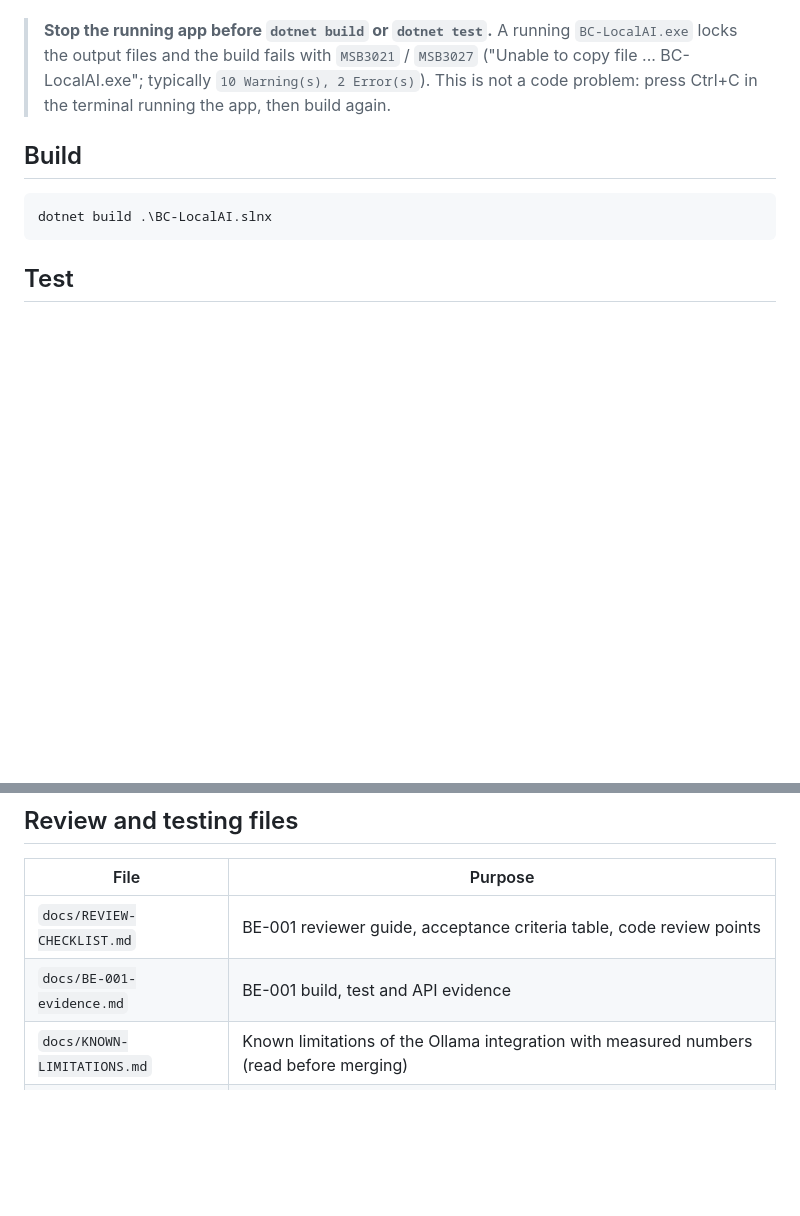
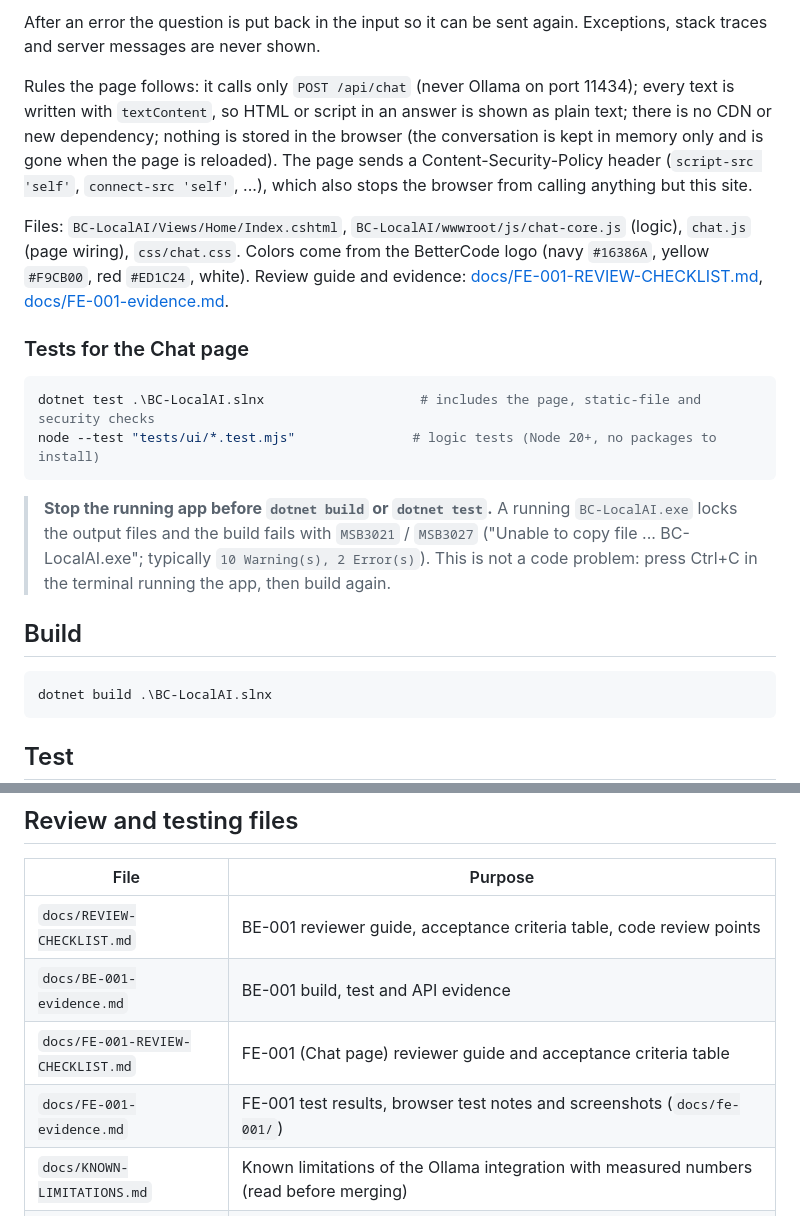
Before and after one commit to b3amkawi/BC-LocalAI, a Markdown page: README.md, 2 parts joined by grey strips. Rendered like a GitHub page; blank space fills up the shorter version.

````diff
--- a/README.md
+++ b/README.md
@@ -23,3 +43,20 @@ Open <http://localhost:5290> in a browser.
+After an error the question is put back in the input so it can be sent again. Exceptions, stack traces and server messages are never shown.
+
+Rules the page follows: it calls only `POST /api/chat` (never Ollama on port 11434); every text is written with `textContent`,
+so HTML or script in an answer is shown as plain text; there is no CDN or new dependency; nothing is stored in the browser
+(the conversation is kept in memory only and is gone when the page is reloaded). The page sends a Content-Security-Policy
+header (`script-src 'self'`, `connect-src 'self'`, ...), which also stops the browser from calling anything but this site.
+
+Files: `BC-LocalAI/Views/Home/Index.cshtml`, `BC-LocalAI/wwwroot/js/chat-core.js` (logic), `chat.js` (page wiring), `css/chat.css`.
+Colors come from the BetterCode logo (navy `#16386A`, yellow `#F9CB00`, red `#ED1C24`, white).
+Review guide and evidence: [docs/FE-001-REVIEW-CHECKLIST.md](docs/FE-001-REVIEW-CHECKLIST.md), [docs/FE-001-evidence.md](docs/FE-001-evidence.md).
+
+### Tests for the Chat page
+
+```powershell
+dotnet test .\BC-LocalAI.slnx                    # includes the page, static-file and security checks
+node --test "tests/ui/*.test.mjs"               # logic tests (Node 20+, no packages to install)
+```
 
 > **Stop the running app before `dotnet build` or `dotnet test`.** A running `BC-LocalAI.exe` locks the output files and the
 > build fails with `MSB3021` / `MSB3027` ("Unable to copy file ... BC-LocalAI.exe"; typically `10 Warning(s), 2 Error(s)`).
@@ -140,6 +177,8 @@ Verification evidence: [`docs/BE-001-evidence.md`](docs/BE-001-evidence.md) (moc
 |------|---------|
 | `docs/REVIEW-CHECKLIST.md` | BE-001 reviewer guide, acceptance criteria table, code review points |
 | `docs/BE-001-evidence.md` | BE-001 build, test and API evidence |
+| `docs/FE-001-REVIEW-CHECKLIST.md` | FE-001 (Chat page) reviewer guide and acceptance criteria table |
+| `docs/FE-001-evidence.md` | FE-001 test results, browser test notes and screenshots (`docs/fe-001/`) |
 | `docs/KNOWN-LIMITATIONS.md` | Known limitations of the Ollama integration with measured numbers (read before merging) |
 | `docs/BE-002-REVIEW-CHECKLIST.md` | BE-002 (Ollama) reviewer guide and acceptance criteria table |
 | `docs/BE-002-evidence.md` | BE-002 build, test, live smoke test and failure-scenario evidence |
````
Also changed, not shown: other parts of README.md (+22 -2 lines), docs/FE-001-REVIEW-CHECKLIST.md (added, +78 -0 lines), docs/FE-001-evidence.md (added, +120 -0 lines), docs/fe-001/desktop-conversation.jpg (added), docs/fe-001/error-ai-unavailable.jpg (added), docs/fe-001/mobile-conversation.jpg (added), 7 other files.
